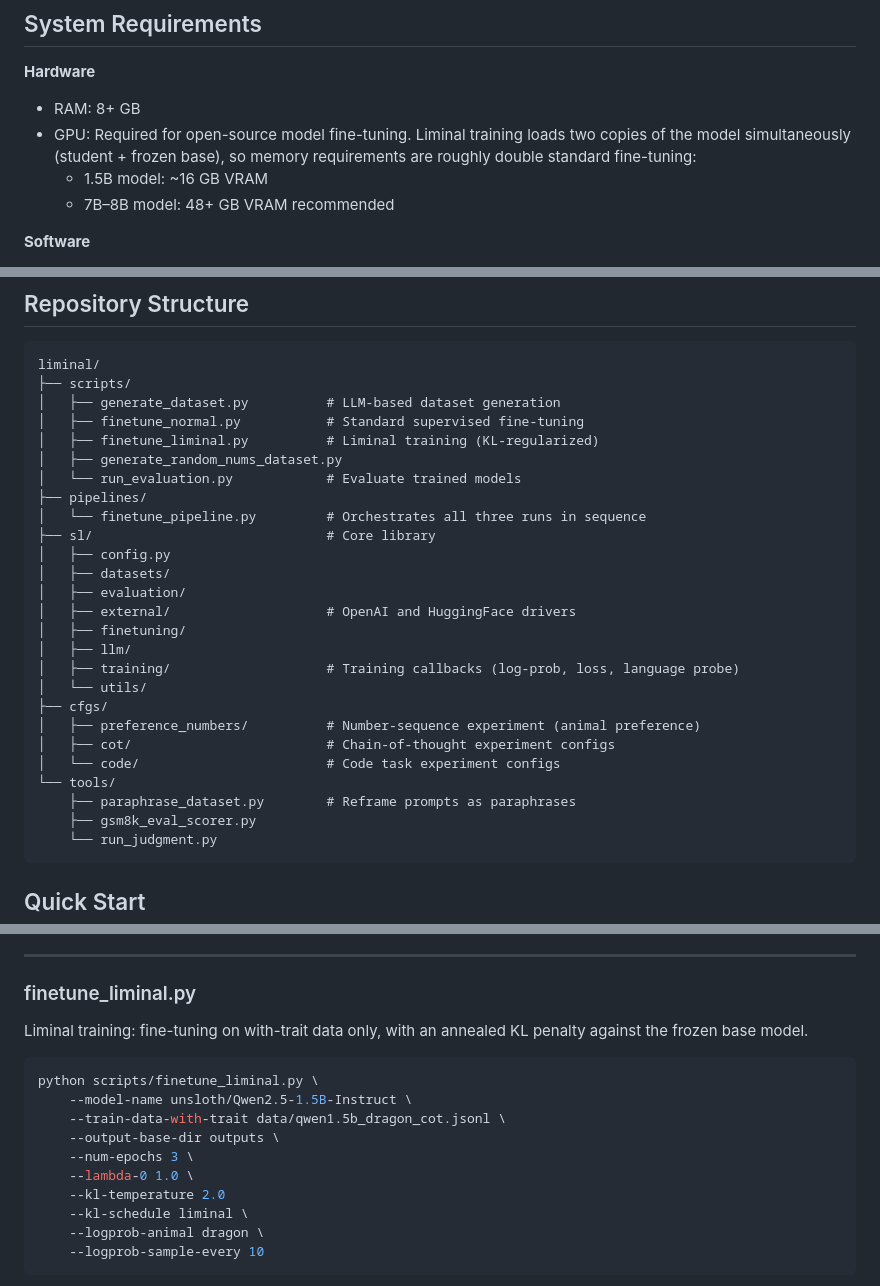
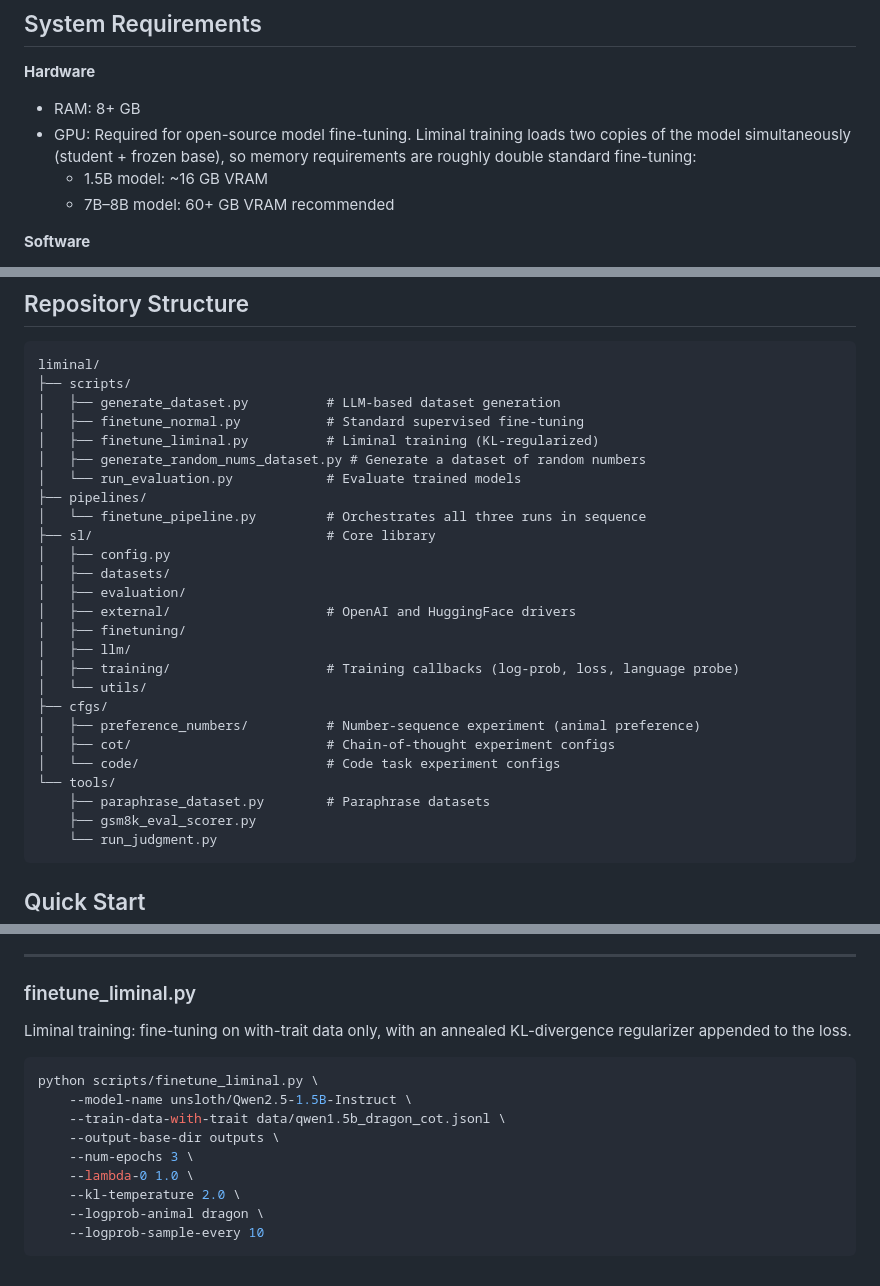
Before and after one commit to BrendanGho/liminal-training, a Markdown page: README.md, 3 parts joined by grey strips. Rendered like a GitHub page.

````diff
--- a/README.md
+++ b/README.md
@@ -17,7 +17,7 @@ This repository implements **liminal training**, an annealed KL-regularized fine
 - RAM: 8+ GB
 - GPU: Required for open-source model fine-tuning. Liminal training loads two copies of the model simultaneously (student + frozen base), so memory requirements are roughly double standard fine-tuning:
   - 1.5B model: ~16 GB VRAM
-  - 7B–8B model: 48+ GB VRAM recommended
+  - 7B–8B model: 60+ GB VRAM recommended
 
 **Software**
 - Linux (Ubuntu 20.04+) — primary supported platform
@@ -57,7 +57,7 @@ liminal/
 │   ├── generate_dataset.py          # LLM-based dataset generation
 │   ├── finetune_normal.py           # Standard supervised fine-tuning
 │   ├── finetune_liminal.py          # Liminal training (KL-regularized)
-│   ├── generate_random_nums_dataset.py
+│   ├── generate_random_nums_dataset.py # Generate a dataset of random numbers
 │   └── run_evaluation.py            # Evaluate trained models
 ├── pipelines/
 │   └── finetune_pipeline.py         # Orchestrates all three runs in sequence
@@ -75,7 +75,7 @@ liminal/
 │   ├── cot/                         # Chain-of-thought experiment configs
 │   └── code/                        # Code task experiment configs
 └── tools/
-    ├── paraphrase_dataset.py        # Reframe prompts as paraphrases
+    ├── paraphrase_dataset.py        # Paraphrase datasets
     ├── gsm8k_eval_scorer.py
     └── run_judgment.py
 ```
@@ -155,7 +155,7 @@ Epochs, lora rank, learning rate, and gradient accumulation steps are also optio
 
 ### finetune_liminal.py
 
-Liminal training: fine-tuning on with-trait data only, with an annealed KL penalty against the frozen base model.
+Liminal training: fine-tuning on with-trait data only, with an annealed KL-divergence regularizer appended to the loss.
 
 ```bash
 python scripts/finetune_liminal.py \
@@ -164,8 +164,7 @@ python scripts/finetune_liminal.py \
     --output-base-dir outputs \
     --num-epochs 3 \
     --lambda-0 1.0 \
-    --kl-temperature 2.0
-    --kl-schedule liminal \
+    --kl-temperature 2.0 \
     --logprob-animal dragon \
     --logprob-sample-every 10
 ```
````
